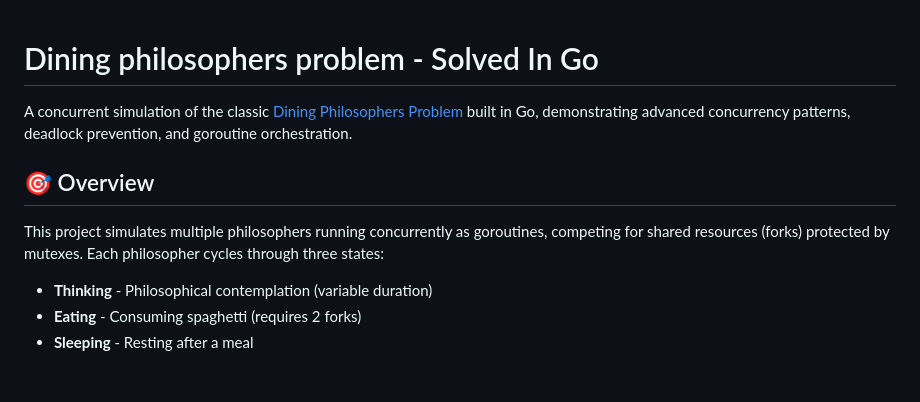
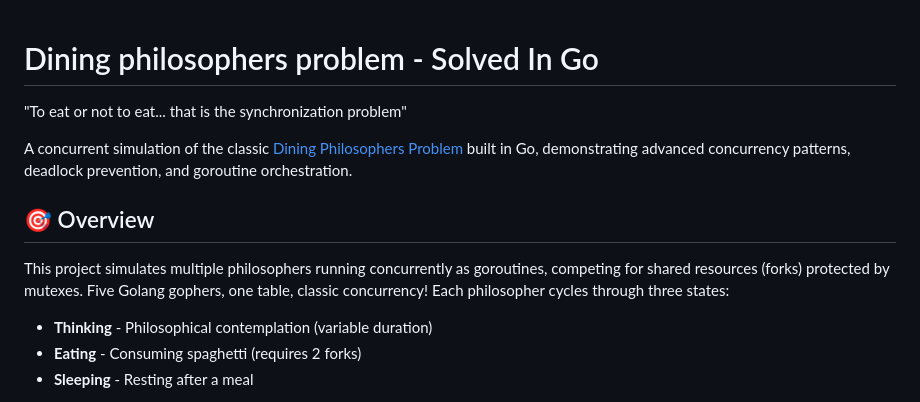
Before and after one commit to novth17/dining-philosophers-go, a Markdown page: README.md, the part around the change. GitHub-like rendering; blank space fills up the shorter version.

Commit message:
Enhance README with project quote and details
Added a quote and additional context about the project.

```diff
--- a/README.md
+++ b/README.md
@@ -1,10 +1,13 @@
 # Dining philosophers problem - Solved In Go
+"To eat or not to eat... that is the synchronization problem"
 
 A concurrent simulation of the classic [Dining Philosophers Problem](https://en.wikipedia.org/wiki/Dining_philosophers_problem) built in Go, demonstrating advanced concurrency patterns, deadlock prevention, and goroutine orchestration.
 
 ## 🎯 Overview
 
-This project simulates multiple philosophers running concurrently as goroutines, competing for shared resources (forks) protected by mutexes. Each philosopher cycles through three states:
+This project simulates multiple philosophers running concurrently as goroutines, competing for shared resources (forks) protected by mutexes.
+Five Golang gophers, one table, classic concurrency!
+Each philosopher cycles through three states:
 
 - **Thinking** - Philosophical contemplation (variable duration)
 - **Eating** - Consuming spaghetti (requires 2 forks)
```
